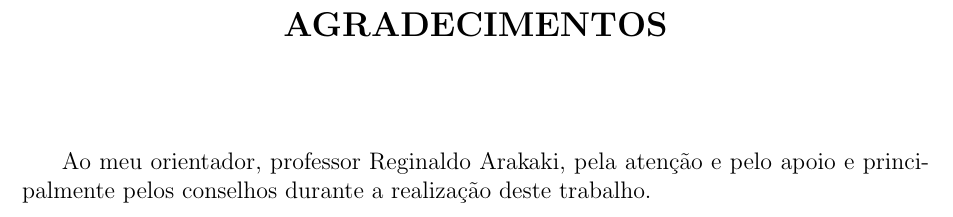
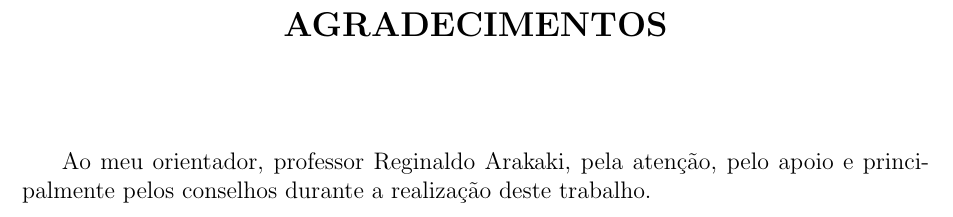
Before and after one commit to rodrigo-aguiar/Business-Development-and-Sustaintability-Approach, a LaTeX document (src/index.tex, which reads src/content/agradecimentos/index.tex): part of page 5 of 63, cut so that both start at the same text. Compiled offline with pdfLaTeX; a LaTeX package or settings file that is missing is left out.

Commit message:
Agradecimentos (Ajustado)
- ajustes realizados com base na revisão final do trabalho
- ajustado Agradecimentos

```diff
--- a/src/content/agradecimentos/index.tex
+++ b/src/content/agradecimentos/index.tex
@@ -1,6 +1,6 @@
 \begin{agradecimentos}
 
-Ao meu orientador, professor Reginaldo Arakaki, pela atenção e pelo apoio e
+Ao meu orientador, professor Reginaldo Arakaki, pela atenção, pelo apoio e
 principalmente pelos conselhos durante a realização deste trabalho.
 
 \end{agradecimentos}
```
Also changed, not shown: src/index.pdf.
